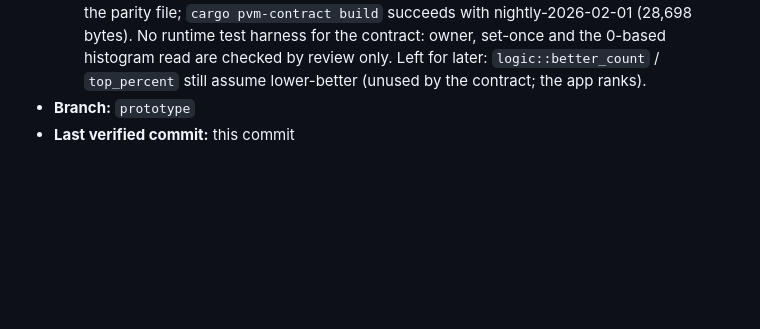
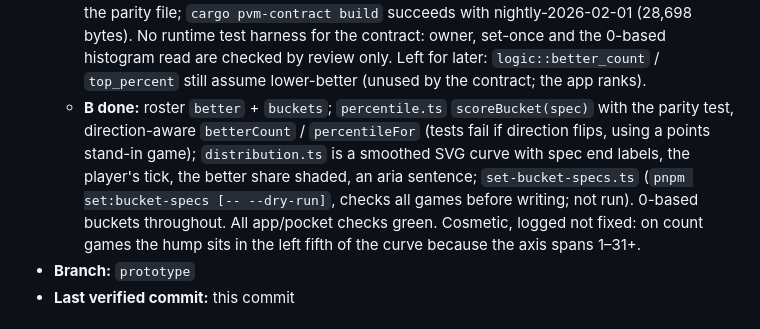
Before and after one commit to shawntabrizi/daily-dot, a Markdown page: PROGRESS.md, the part around the change. GitHub-like rendering; blank space fills up the shorter version.

Commit message:
PROGRESS: WP40 part B (app bucket specs, direction, curve) merged
Co-Authored-By: Claude Opus 5.5 <noreply@anthropic.com>
Claude-Session: https://claude.ai/code/session_01CKbPLpF29UQa6QQaUXZjYD

```diff
--- a/PROGRESS.md
+++ b/PROGRESS.md
@@ -113,6 +113,14 @@ any single context window. `PLAN.md` is the design; this is where things actuall
     set-once and the 0-based histogram read are checked by review only. Left for later:
     `logic::better_count` / `top_percent` still assume lower-better (unused by the
     contract; the app ranks).
+  - **B done:** roster `better` + `buckets`; `percentile.ts` `scoreBucket(spec)` with the
+    parity test, direction-aware `betterCount` / `percentileFor` (tests fail if direction
+    flips, using a points stand-in game); `distribution.ts` is a smoothed SVG curve with
+    spec end labels, the player's tick, the better share shaded, an aria sentence;
+    `set-bucket-specs.ts` (`pnpm set:bucket-specs [-- --dry-run]`, checks all games before
+    writing; not run). 0-based buckets throughout. All app/pocket checks green.
+    Cosmetic, logged not fixed: on count games the hump sits in the left fifth of the
+    curve because the axis spans 1–31+.
 - **Branch:** `prototype`
 - **Last verified commit:** this commit
 
```
